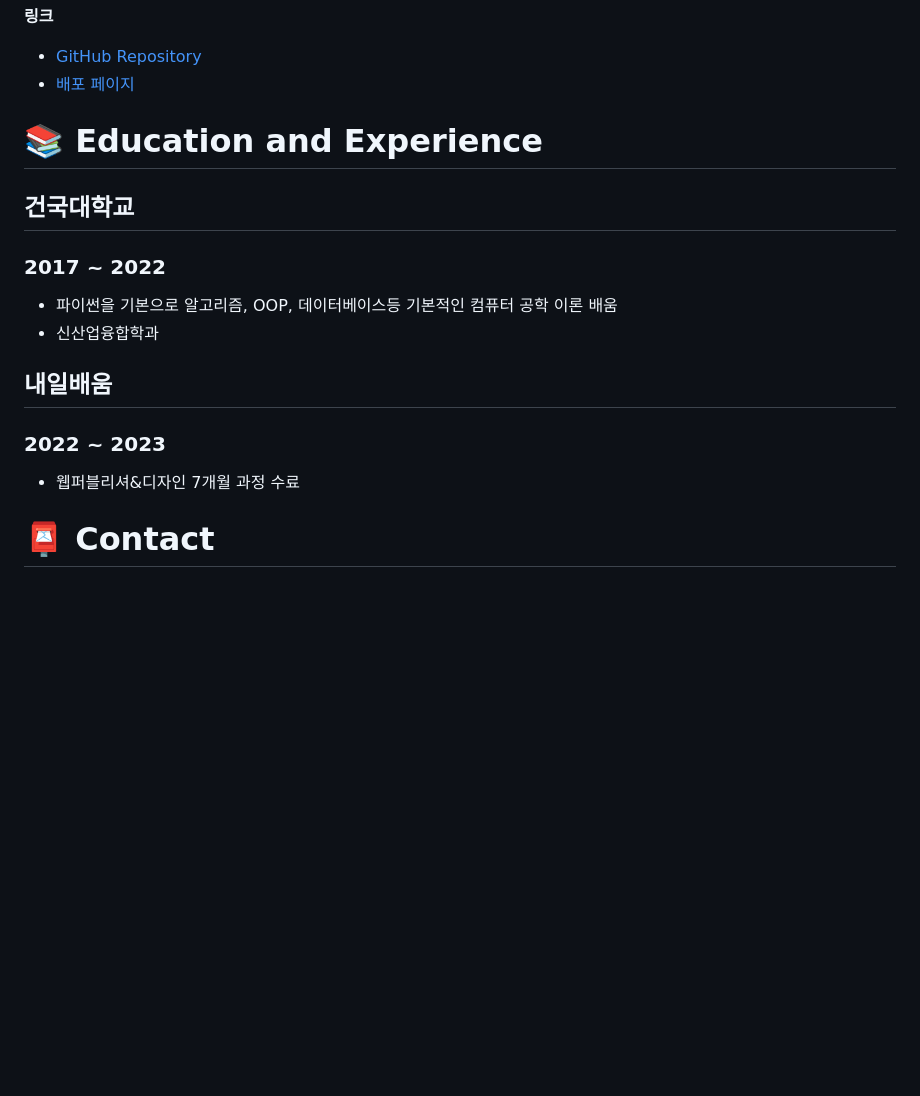
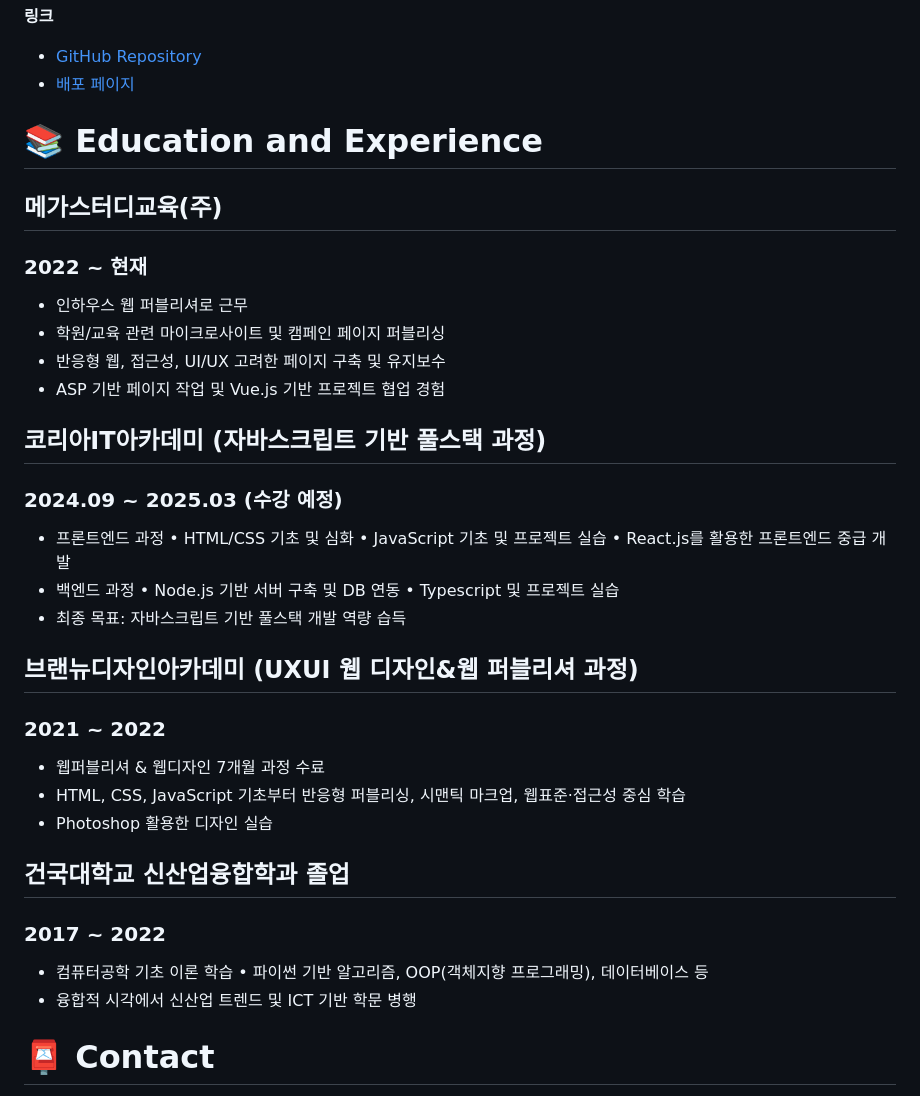
Before and after one commit to jjangsuyeon0908/jjangsuyeon0908.github.io, a Markdown page: README.md, the part around the change. Drawn GitHub-style; blank space fills up the shorter version.

```diff
--- a/README.md
+++ b/README.md
@@ -71,15 +71,40 @@
 - [GitHub Repository](https://github.com/username/moviefinder)
 - [배포 페이지](https://moviefinder-demo.netlify.app)
 
+
+
 # 📚 Education and Experience
-## 건국대학교
+## 메가스터디교육(주)
+### 2022 ~ 현재
+- 인하우스 웹 퍼블리셔로 근무
+- 학원/교육 관련 마이크로사이트 및 캠페인 페이지 퍼블리싱
+- 반응형 웹, 접근성, UI/UX 고려한 페이지 구축 및 유지보수
+- ASP 기반 페이지 작업 및 Vue.js 기반 프로젝트 협업 경험
+
+## 코리아IT아카데미 (자바스크립트 기반 풀스택 과정)
+### 2024.09 ~ 2025.03 (수강 예정)
+- 프론트엔드 과정
+  • HTML/CSS 기초 및 심화
+  • JavaScript 기초 및 프로젝트 실습
+  • React.js를 활용한 프론트엔드 중급 개발
+- 백엔드 과정
+  • Node.js 기반 서버 구축 및 DB 연동
+  • Typescript 및 프로젝트 실습
+- 최종 목표: 자바스크립트 기반 풀스택 개발 역량 습득
+
+## 브랜뉴디자인아카데미 (UXUI 웹 디자인&웹 퍼블리셔 과정)
+### 2021 ~ 2022
+- 웹퍼블리셔 & 웹디자인 7개월 과정 수료
+- HTML, CSS, JavaScript 기초부터 반응형 퍼블리싱, 시맨틱 마크업, 웹표준·접근성 중심 학습
+- Photoshop 활용한 디자인 실습
+
+## 건국대학교 신산업융합학과 졸업
 ### 2017 ~ 2022
-- 파이썬을 기본으로 알고리즘, OOP, 데이터베이스등 기본적인 컴퓨터 공학 이론 배움
-- 신산업융합학과
+- 컴퓨터공학 기초 이론 학습
+  • 파이썬 기반 알고리즘, OOP(객체지향 프로그래밍), 데이터베이스 등
+- 융합적 시각에서 신산업 트렌드 및 ICT 기반 학문 병행
 
-## 내일배움
-### 2022 ~ 2023
-- 웹퍼블리셔&디자인 7개월 과정 수료
+
 
 # 📮 Contact
 - E-mail : jjangsuyeon0908@gmail.com
```
